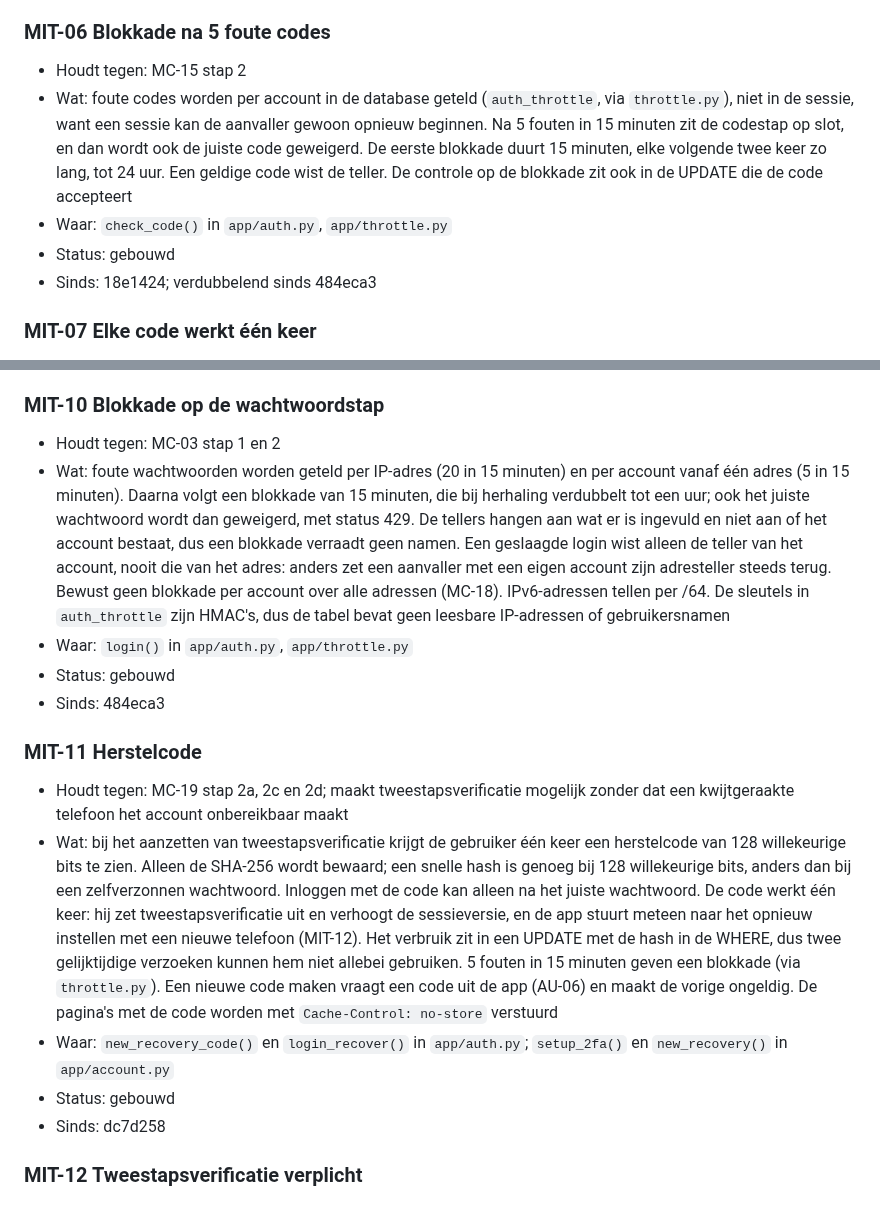
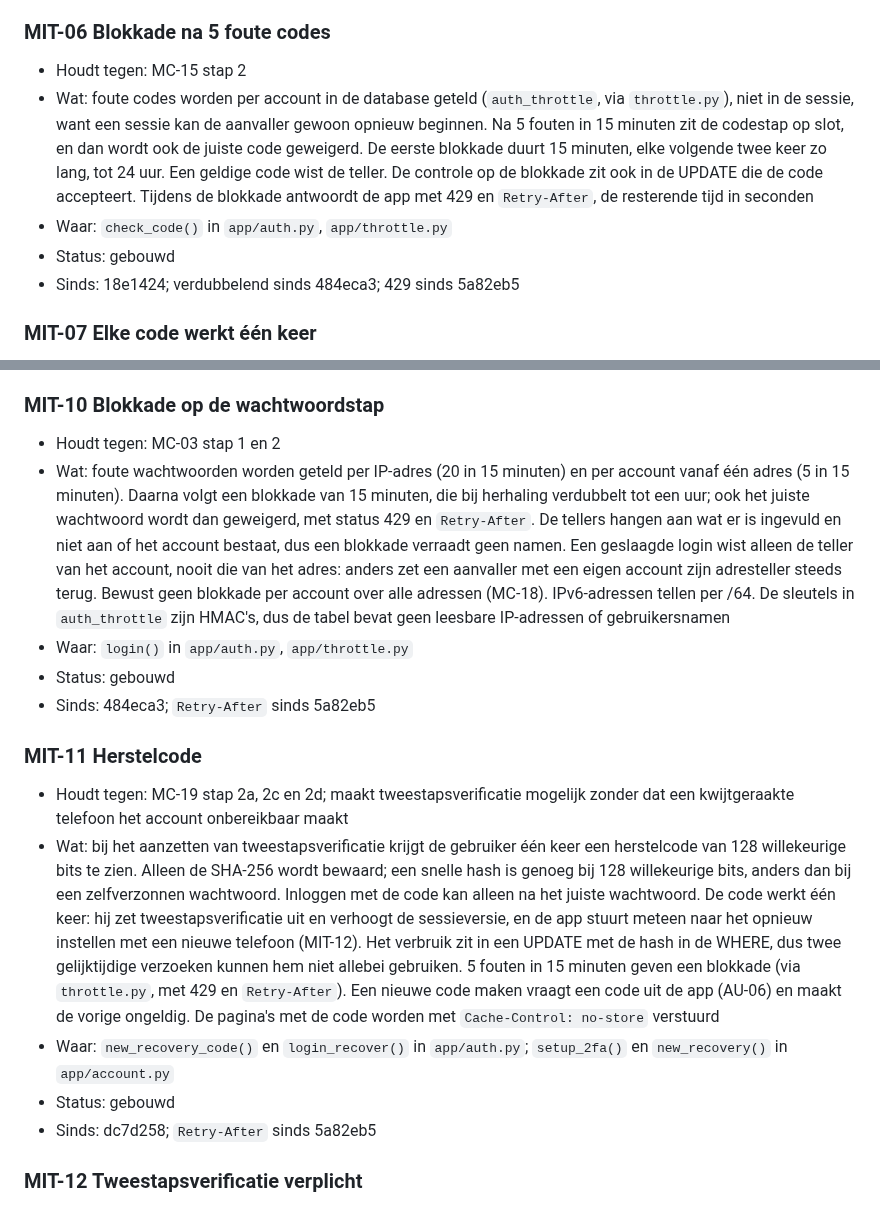
Before and after one commit to Youssefontys/secure-application, a Markdown page: BoK/Threat Analysis/entries.md, 2 parts joined by grey strips. Rendered like a GitHub page.

```diff
--- a/BoK/Threat Analysis/entries.md
+++ b/BoK/Threat Analysis/entries.md
@@ -384,10 +384,10 @@ daarna is toegevoegd, staat met de commit bij "Sinds".
 
 ### MIT-06 Blokkade na 5 foute codes
 - Houdt tegen: MC-15 stap 2
-- Wat: foute codes worden per account in de database geteld (`auth_throttle`, via `throttle.py`), niet in de sessie, want een sessie kan de aanvaller gewoon opnieuw beginnen. Na 5 fouten in 15 minuten zit de codestap op slot, en dan wordt ook de juiste code geweigerd. De eerste blokkade duurt 15 minuten, elke volgende twee keer zo lang, tot 24 uur. Een geldige code wist de teller. De controle op de blokkade zit ook in de UPDATE die de code accepteert
+- Wat: foute codes worden per account in de database geteld (`auth_throttle`, via `throttle.py`), niet in de sessie, want een sessie kan de aanvaller gewoon opnieuw beginnen. Na 5 fouten in 15 minuten zit de codestap op slot, en dan wordt ook de juiste code geweigerd. De eerste blokkade duurt 15 minuten, elke volgende twee keer zo lang, tot 24 uur. Een geldige code wist de teller. De controle op de blokkade zit ook in de UPDATE die de code accepteert. Tijdens de blokkade antwoordt de app met 429 en `Retry-After`, de resterende tijd in seconden
 - Waar: `check_code()` in `app/auth.py`, `app/throttle.py`
 - Status: gebouwd
-- Sinds: 18e1424; verdubbelend sinds 484eca3
+- Sinds: 18e1424; verdubbelend sinds 484eca3; 429 sinds 5a82eb5
 
 ### MIT-07 Elke code werkt één keer
 - Houdt tegen: MC-16 stap 2
@@ -412,17 +412,17 @@ daarna is toegevoegd, staat met de commit bij "Sinds".
 
 ### MIT-10 Blokkade op de wachtwoordstap
 - Houdt tegen: MC-03 stap 1 en 2
-- Wat: foute wachtwoorden worden geteld per IP-adres (20 in 15 minuten) en per account vanaf één adres (5 in 15 minuten). Daarna volgt een blokkade van 15 minuten, die bij herhaling verdubbelt tot een uur; ook het juiste wachtwoord wordt dan geweigerd, met status 429. De tellers hangen aan wat er is ingevuld en niet aan of het account bestaat, dus een blokkade verraadt geen namen. Een geslaagde login wist alleen de teller van het account, nooit die van het adres: anders zet een aanvaller met een eigen account zijn adresteller steeds terug. Bewust geen blokkade per account over alle adressen (MC-18). IPv6-adressen tellen per /64. De sleutels in `auth_throttle` zijn HMAC's, dus de tabel bevat geen leesbare IP-adressen of gebruikersnamen
+- Wat: foute wachtwoorden worden geteld per IP-adres (20 in 15 minuten) en per account vanaf één adres (5 in 15 minuten). Daarna volgt een blokkade van 15 minuten, die bij herhaling verdubbelt tot een uur; ook het juiste wachtwoord wordt dan geweigerd, met status 429 en `Retry-After`. De tellers hangen aan wat er is ingevuld en niet aan of het account bestaat, dus een blokkade verraadt geen namen. Een geslaagde login wist alleen de teller van het account, nooit die van het adres: anders zet een aanvaller met een eigen account zijn adresteller steeds terug. Bewust geen blokkade per account over alle adressen (MC-18). IPv6-adressen tellen per /64. De sleutels in `auth_throttle` zijn HMAC's, dus de tabel bevat geen leesbare IP-adressen of gebruikersnamen
 - Waar: `login()` in `app/auth.py`, `app/throttle.py`
 - Status: gebouwd
-- Sinds: 484eca3
+- Sinds: 484eca3; `Retry-After` sinds 5a82eb5
 
 ### MIT-11 Herstelcode
 - Houdt tegen: MC-19 stap 2a, 2c en 2d; maakt tweestapsverificatie mogelijk zonder dat een kwijtgeraakte telefoon het account onbereikbaar maakt
-- Wat: bij het aanzetten van tweestapsverificatie krijgt de gebruiker één keer een herstelcode van 128 willekeurige bits te zien. Alleen de SHA-256 wordt bewaard; een snelle hash is genoeg bij 128 willekeurige bits, anders dan bij een zelfverzonnen wachtwoord. Inloggen met de code kan alleen na het juiste wachtwoord. De code werkt één keer: hij zet tweestapsverificatie uit en verhoogt de sessieversie, en de app stuurt meteen naar het opnieuw instellen met een nieuwe telefoon (MIT-12). Het verbruik zit in een UPDATE met de hash in de WHERE, dus twee gelijktijdige verzoeken kunnen hem niet allebei gebruiken. 5 fouten in 15 minuten geven een blokkade (via `throttle.py`). Een nieuwe code maken vraagt een code uit de app (AU-06) en maakt de vorige ongeldig. De pagina's met de code worden met `Cache-Control: no-store` verstuurd
+- Wat: bij het aanzetten van tweestapsverificatie krijgt de gebruiker één keer een herstelcode van 128 willekeurige bits te zien. Alleen de SHA-256 wordt bewaard; een snelle hash is genoeg bij 128 willekeurige bits, anders dan bij een zelfverzonnen wachtwoord. Inloggen met de code kan alleen na het juiste wachtwoord. De code werkt één keer: hij zet tweestapsverificatie uit en verhoogt de sessieversie, en de app stuurt meteen naar het opnieuw instellen met een nieuwe telefoon (MIT-12). Het verbruik zit in een UPDATE met de hash in de WHERE, dus twee gelijktijdige verzoeken kunnen hem niet allebei gebruiken. 5 fouten in 15 minuten geven een blokkade (via `throttle.py`, met 429 en `Retry-After`). Een nieuwe code maken vraagt een code uit de app (AU-06) en maakt de vorige ongeldig. De pagina's met de code worden met `Cache-Control: no-store` verstuurd
 - Waar: `new_recovery_code()` en `login_recover()` in `app/auth.py`; `setup_2fa()` en `new_recovery()` in `app/account.py`
 - Status: gebouwd
-- Sinds: dc7d258
+- Sinds: dc7d258; `Retry-After` sinds 5a82eb5
 
 ### MIT-12 Tweestapsverificatie verplicht
 - Houdt tegen: MC-03 stap 1 en 2 voor alle accounts, niet alleen voor wie het zelf aanzet; beperkt het venster van MC-20
```
Also changed, not shown: BoK/Threat Analysis/tests.md (+9 -9 lines).
